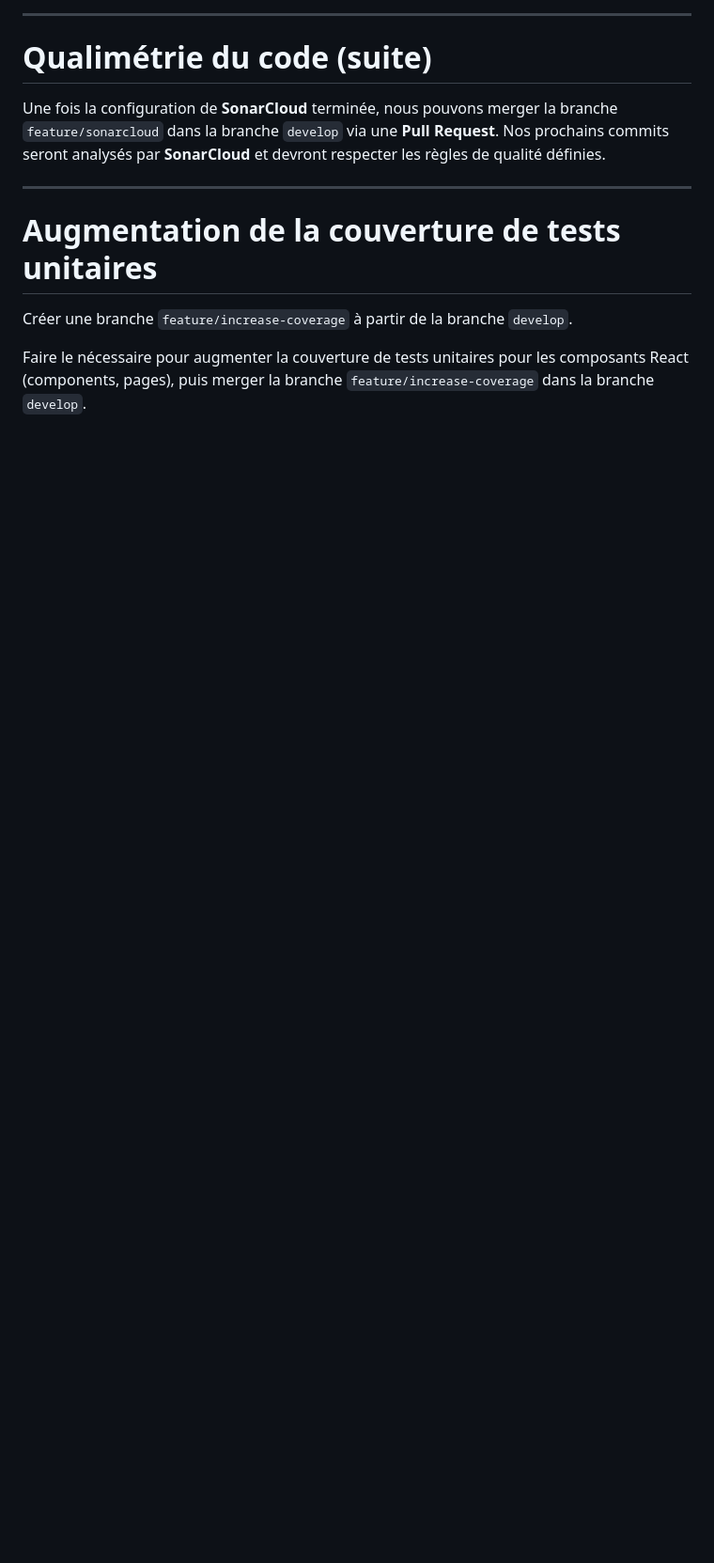
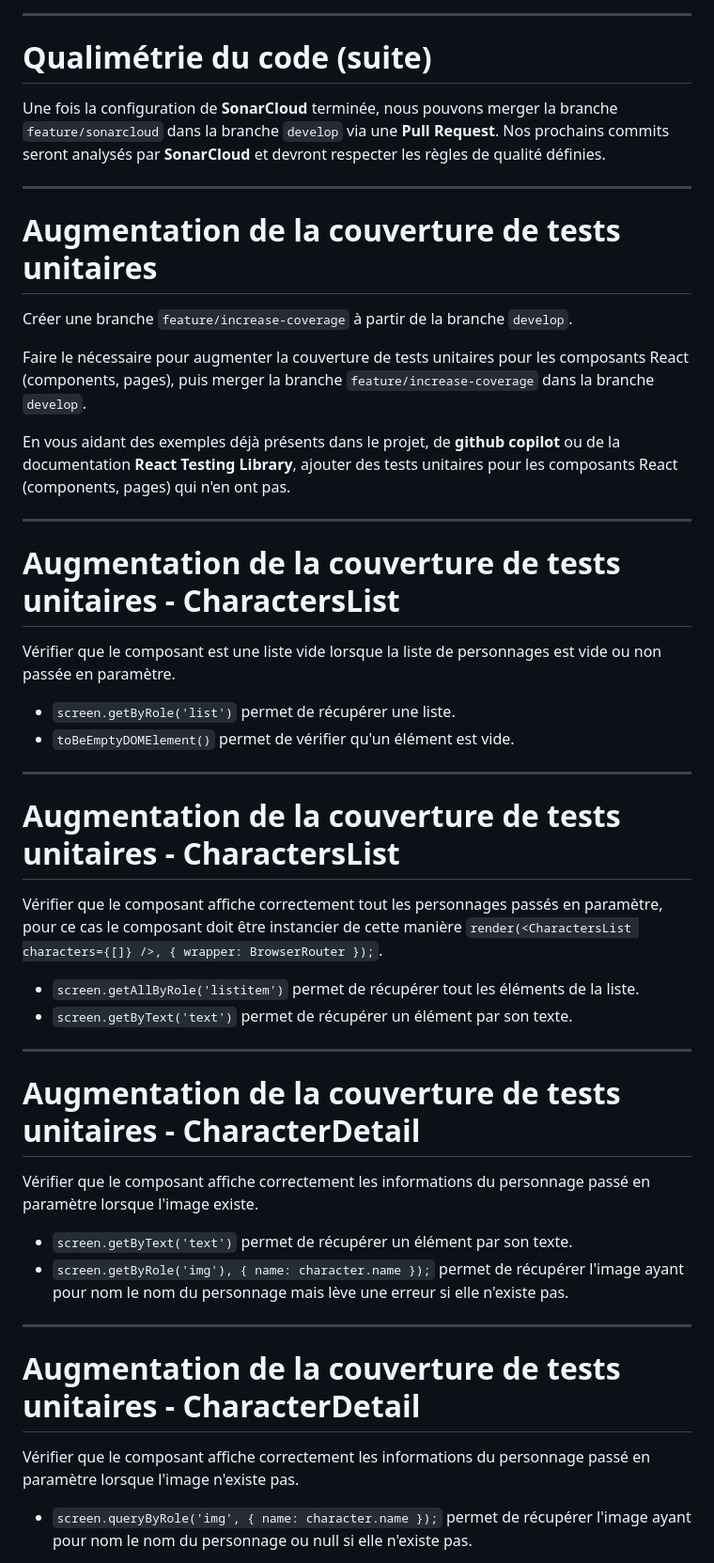
Before and after one commit to but-sd/prez, a Markdown page: slides/marvel-app-1.2.0.md, the part around one of its changes. Shown at 94% size. Rendered like a GitHub page; blank space fills up the shorter version.

Commit message:
add detail

```diff
--- a/slides/marvel-app-1.2.0.md
+++ b/slides/marvel-app-1.2.0.md
@@ -239,3 +239,35 @@ Créer une branche `feature/increase-coverage` à partir de la branche `develop`
 
 Faire le nécessaire pour augmenter la couverture de tests unitaires pour les composants React (components, pages), puis merger la branche `feature/increase-coverage` dans la branche `develop`.
 
+En vous aidant des exemples déjà présents dans le projet, de **github copilot** ou de la documentation **React Testing Library**, ajouter des tests unitaires pour les composants React (components, pages) qui n'en ont pas.
+
+---
+# Augmentation de la couverture de tests unitaires - **CharactersList**
+
+Vérifier que le composant est une liste vide lorsque la liste de personnages est vide ou non passée en paramètre.
+  - `screen.getByRole('list')` permet de récupérer une liste.
+  - `toBeEmptyDOMElement()` permet de vérifier qu'un élément est vide.
+
+---
+
+# Augmentation de la couverture de tests unitaires - **CharactersList**
+
+Vérifier que le composant affiche correctement tout les personnages passés en paramètre, pour ce cas le composant doit être instancier de cette manière `render(<CharactersList characters={[]} />, { wrapper: BrowserRouter });`.
+  - `screen.getAllByRole('listitem')` permet de récupérer tout les éléments de la liste.
+  - `screen.getByText('text')` permet de récupérer un élément par son texte.
+
+---
+
+# Augmentation de la couverture de tests unitaires - **CharacterDetail**
+
+Vérifier que le composant affiche correctement les informations du personnage passé en paramètre lorsque l'image existe.
+  - `screen.getByText('text')` permet de récupérer un élément par son texte.
+  - `screen.getByRole('img'), { name: character.name });` permet de récupérer l'image ayant pour nom le nom du personnage mais lève une erreur si elle n'existe pas.
+
+---
+
+# Augmentation de la couverture de tests unitaires - **CharacterDetail**
+
+Vérifier que le composant affiche correctement les informations du personnage passé en paramètre lorsque l'image n'existe pas.
+  - `screen.queryByRole('img', { name: character.name });`  permet de récupérer l'image ayant pour nom le nom du personnage ou null si elle n'existe pas.
+
```
Also changed, not shown: other parts of slides/marvel-app-1.2.0.md (+28 -4 lines).
